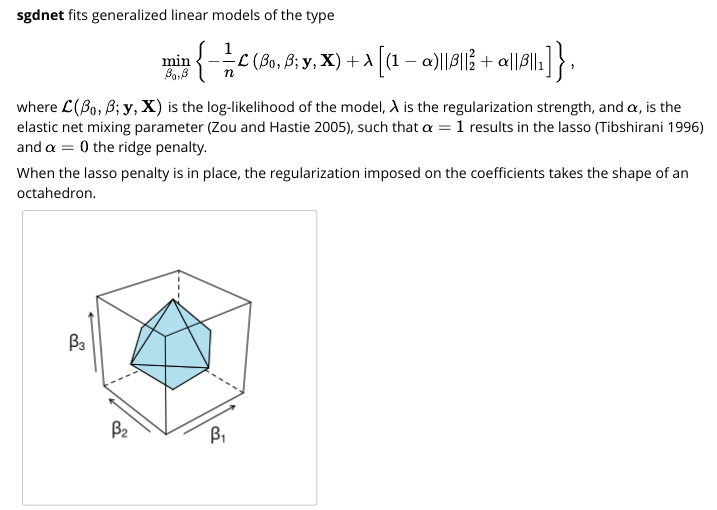
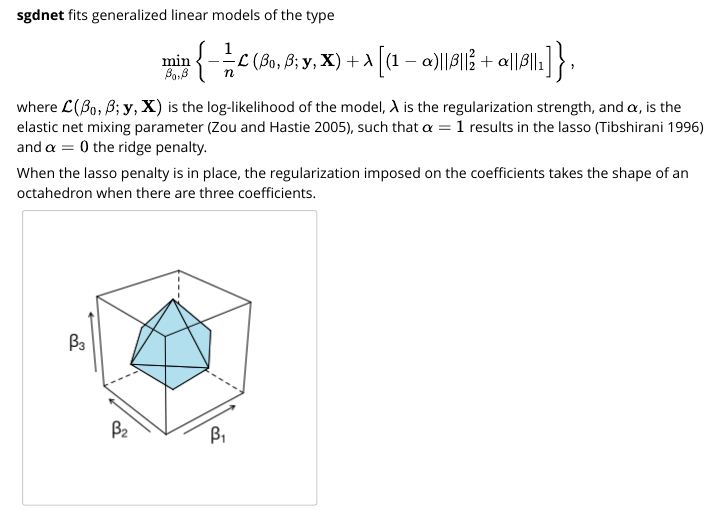
Before and after one commit to jolars/sgdnet, an R Markdown document (vignettes/models.Rmd): the page in a window 1100 px wide, from 210 px down. Rendered offline with R 4.5, knitr and Pandoc, with nearby package versions; some code elsewhere in the file could not run offline.

Commit message:
Specify that it is only an octahedron when there are three coefficients.

````diff
--- a/vignettes/models.Rmd
+++ b/vignettes/models.Rmd
@@ -39,7 +39,8 @@ $\alpha = 1$ results in the lasso [@tibshirani1996] and $\alpha = 0$ the ridge
 penalty.
 
 When the lasso penalty is in place, the regularization imposed on the
-coefficients takes the shape of an octahedron.
+coefficients takes the shape of an octahedron when there are three
+coefficients.
 
 ```{r, echo = FALSE, fig.cap = "The constraint region for the lasso penalty."}
 # Lasso penalty (octahedron)
````
